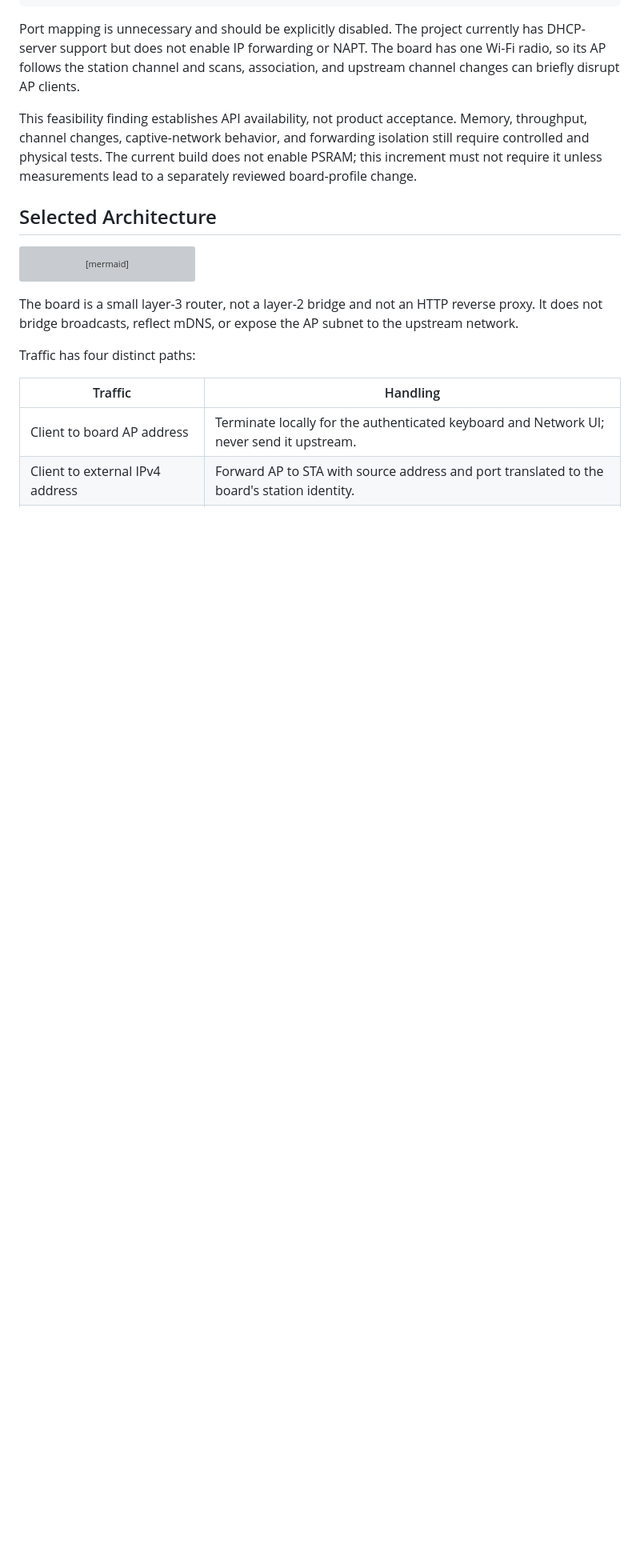
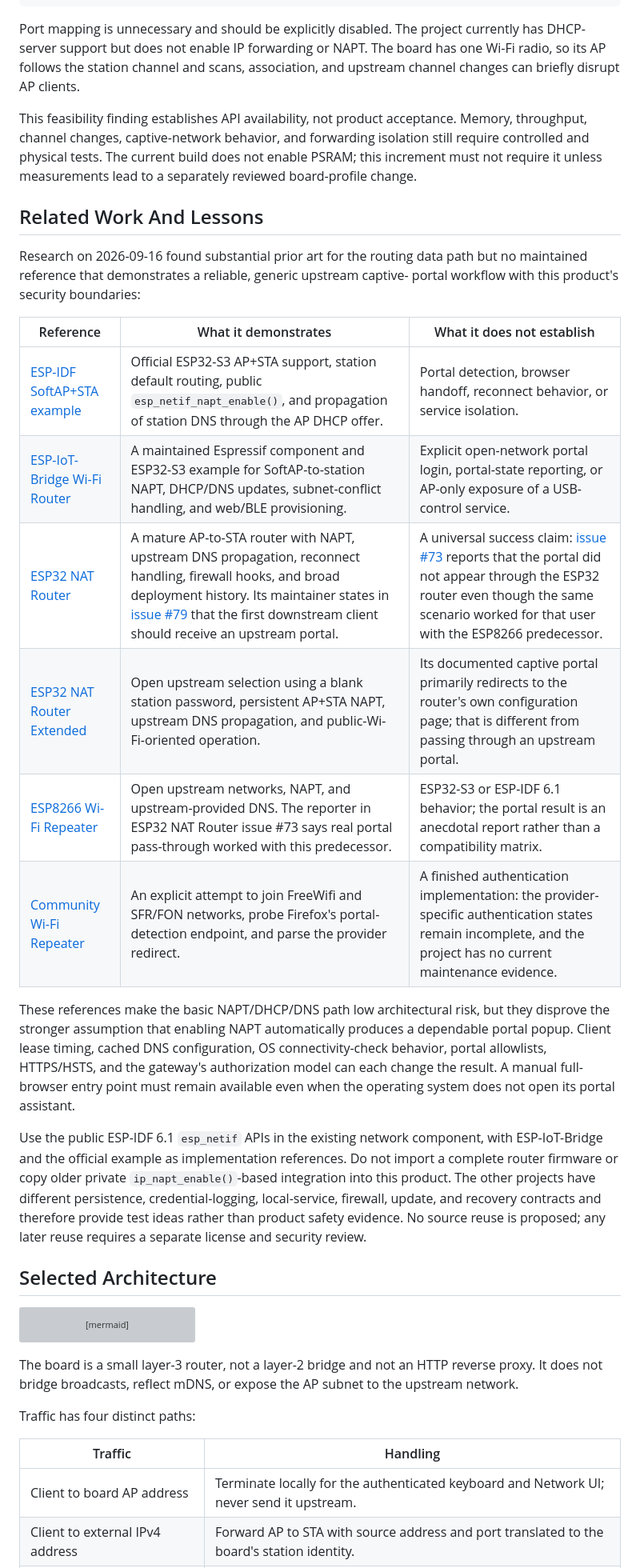
Before and after one commit to AaronWangTT/remote-keyboard-connector, a Markdown page: docs/captive-portal-proposal.md, the part around one of its changes. Shown at 80% size. Rendered like a GitHub page; blank space fills up the shorter version; grey boxes are pictures that could not be loaded.

Commit message:
docs: record captive portal prior art

```diff
--- a/docs/captive-portal-proposal.md
+++ b/docs/captive-portal-proposal.md
@@ -100,6 +100,38 @@ Memory, throughput, channel changes, captive-network behavior, and forwarding
 isolation still require controlled and physical tests. The current build does
 not enable PSRAM; this increment must not require it unless measurements lead to
 a separately reviewed board-profile change.
+
+## Related Work And Lessons
+
+Research on 2026-09-16 found substantial prior art for the routing data path but
+no maintained reference that demonstrates a reliable, generic upstream captive-
+portal workflow with this product's security boundaries:
+
+| Reference | What it demonstrates | What it does not establish |
+| --- | --- | --- |
+| [ESP-IDF SoftAP+STA example](https://github.com/espressif/esp-idf/tree/master/examples/wifi/softap_sta) | Official ESP32-S3 AP+STA support, station default routing, public `esp_netif_napt_enable()`, and propagation of station DNS through the AP DHCP offer. | Portal detection, browser handoff, reconnect behavior, or service isolation. |
+| [ESP-IoT-Bridge Wi-Fi Router](https://github.com/espressif/esp-iot-bridge/tree/master/examples/wifi_router) | A maintained Espressif component and ESP32-S3 example for SoftAP-to-station NAPT, DHCP/DNS updates, subnet-conflict handling, and web/BLE provisioning. | Explicit open-network portal login, portal-state reporting, or AP-only exposure of a USB-control service. |
+| [ESP32 NAT Router](https://github.com/martin-ger/esp32_nat_router) | A mature AP-to-STA router with NAPT, upstream DNS propagation, reconnect handling, firewall hooks, and broad deployment history. Its maintainer states in [issue #79](https://github.com/martin-ger/esp32_nat_router/issues/79) that the first downstream client should receive an upstream portal. | A universal success claim: [issue #73](https://github.com/martin-ger/esp32_nat_router/issues/73) reports that the portal did not appear through the ESP32 router even though the same scenario worked for that user with the ESP8266 predecessor. |
+| [ESP32 NAT Router Extended](https://github.com/dchristl/esp32_nat_router_extended) | Open upstream selection using a blank station password, persistent AP+STA NAPT, upstream DNS propagation, and public-Wi-Fi-oriented operation. | Its documented captive portal primarily redirects to the router's own configuration page; that is different from passing through an upstream portal. |
+| [ESP8266 Wi-Fi Repeater](https://github.com/martin-ger/esp_wifi_repeater) | Open upstream networks, NAPT, and upstream-provided DNS. The reporter in ESP32 NAT Router issue #73 says real portal pass-through worked with this predecessor. | ESP32-S3 or ESP-IDF 6.1 behavior; the portal result is an anecdotal report rather than a compatibility matrix. |
+| [Community Wi-Fi Repeater](https://github.com/benjaminchazelle/Community-WiFi-repeater) | An explicit attempt to join FreeWifi and SFR/FON networks, probe Firefox's portal-detection endpoint, and parse the provider redirect. | A finished authentication implementation: the provider-specific authentication states remain incomplete, and the project has no current maintenance evidence. |
+
+These references make the basic NAPT/DHCP/DNS path low architectural risk, but
+they disprove the stronger assumption that enabling NAPT automatically produces
+a dependable portal popup. Client lease timing, cached DNS configuration, OS
+connectivity-check behavior, portal allowlists, HTTPS/HSTS, and the gateway's
+authorization model can each change the result. A manual full-browser entry
+point must remain available even when the operating system does not open its
+portal assistant.
+
+Use the public ESP-IDF 6.1 `esp_netif` APIs in the existing network component,
+with ESP-IoT-Bridge and the official example as implementation references. Do
+not import a complete router firmware or copy older private
+`ip_napt_enable()`-based integration into this product. The other projects have
+different persistence, credential-logging, local-service, firewall, update, and
+recovery contracts and therefore provide test ideas rather than product safety
+evidence. No source reuse is proposed; any later reuse requires a separate
+license and security review.
 
 ## Selected Architecture
 
```
Also changed, not shown: other parts of docs/captive-portal-proposal.md (+8 -0 lines).
